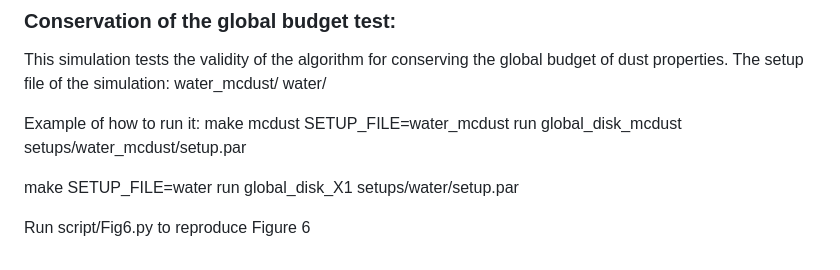
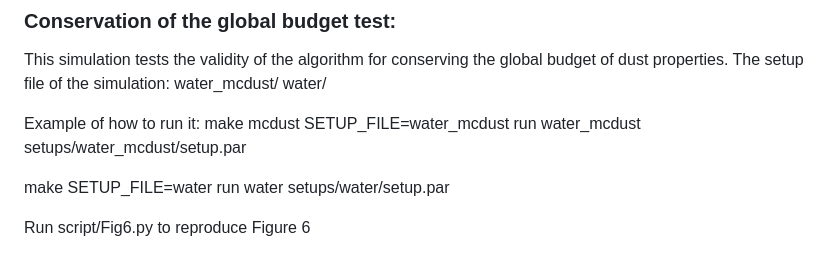
Before and after one commit to nereagurru/A-Monte-Carlo-method-for-tracking-dust-properties-during-coagulation-in-protoplanetary-disks, a Markdown page: README.md, the part around the change. GitHub-like rendering.

```diff
--- a/README.md
+++ b/README.md
@@ -81,9 +81,9 @@ water/
 
 Example of how to run it:
 make mcdust SETUP_FILE=water_mcdust
-run global_disk_mcdust setups/water_mcdust/setup.par
+run water_mcdust setups/water_mcdust/setup.par
 
 make SETUP_FILE=water
-run global_disk_X1 setups/water/setup.par
+run water setups/water/setup.par
 
 Run script/Fig6.py to reproduce Figure 6
```
